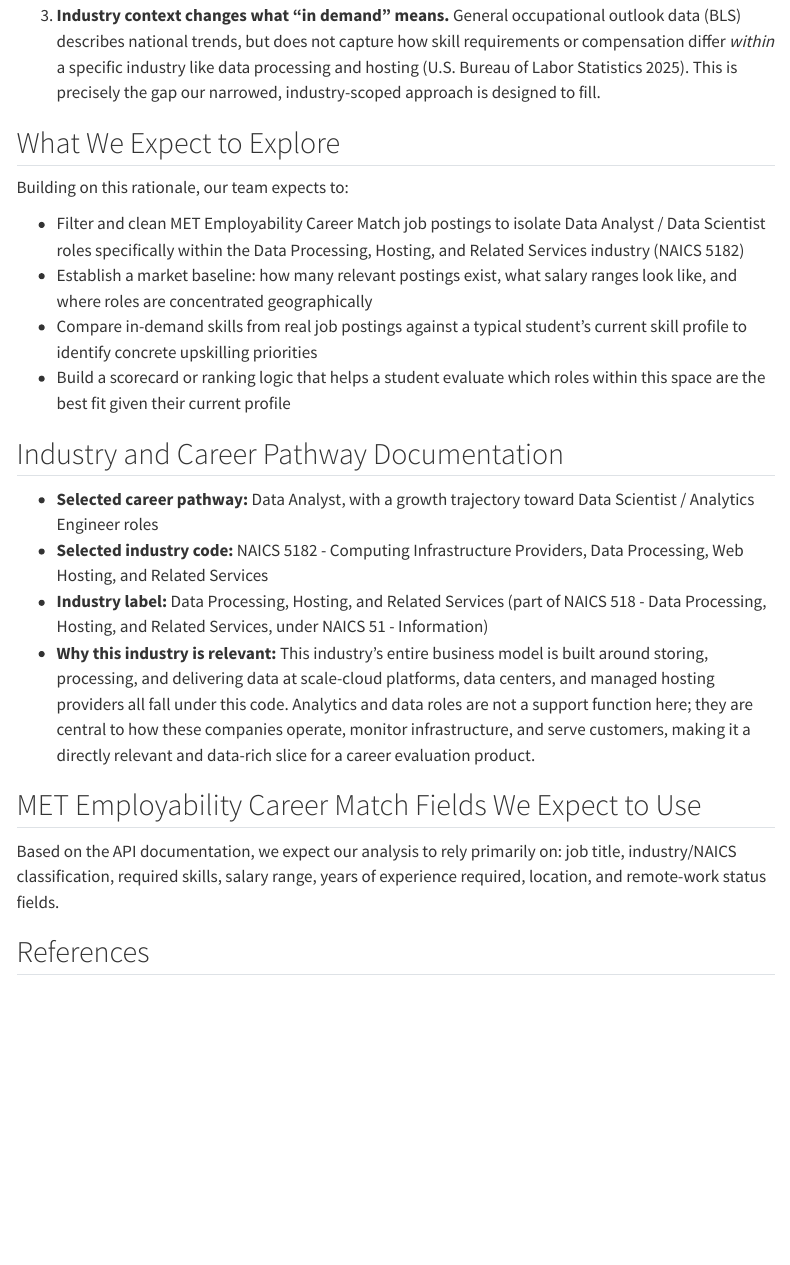
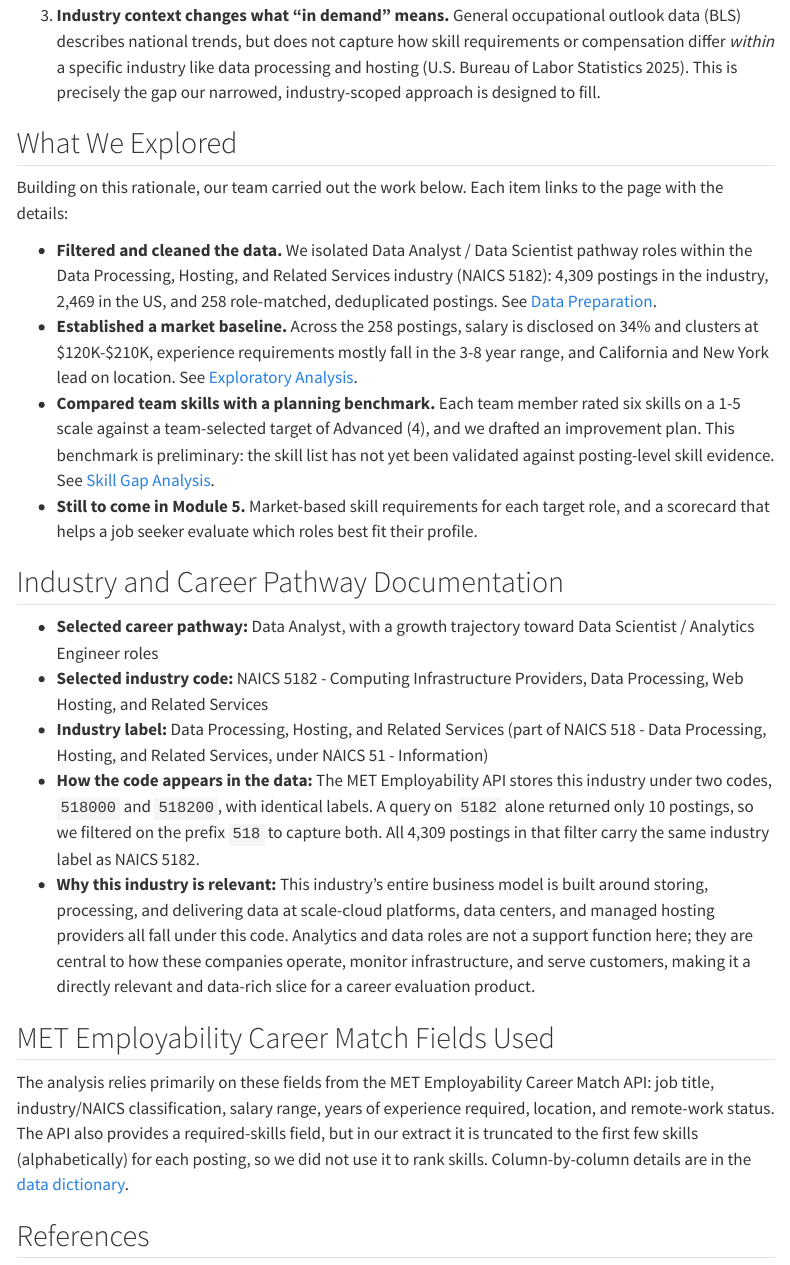
Before and after one commit to mpp66-ctrl/ad688-industry-career-product-group6, a Quarto document (introduction.qmd): the page in a window 1100 px wide, from 1160 px down. Rendered offline with R 4.5, knitr and Pandoc in place of Quarto, with nearby package versions; menus at the side of the page are left out.

Commit message:
Update roadmap, rewrite introduction in past tense, clarify NAICS 518 vs 5182

```diff
--- a/data_preparation.qmd
+++ b/data_preparation.qmd
@@ -15,3 +15,4 @@ cleaning decision below is anchored to our Step 1 scope: the **Data Analyst -> D
 Analytics Engineer** career pathway, inside **NAICS 5182** (Computing Infrastructure Providers,
 Data Processing, Web Hosting, and Related Services).
 
+## Industry Filter: Matching Both NAICS Codes for 5182
--- a/introduction.qmd
+++ b/introduction.qmd
@@ -29,24 +29,25 @@ A review of recent industry and labor-market sources points to a few consistent
 
 3. **Industry context changes what "in demand" means.** General occupational outlook data (BLS) describes national trends, but does not capture how skill requirements or compensation differ *within* a specific industry like data processing and hosting [@bls2025datascientists]. This is precisely the gap our narrowed, industry-scoped approach is designed to fill.
 
-## What We Expect to Explore
+## What We Explored
 
-Building on this rationale, our team expects to:
+Building on this rationale, our team carried out the work below. Each item links to the page with the details:
 
-- Filter and clean MET Employability Career Match job postings to isolate Data Analyst / Data Scientist roles specifically within the Data Processing, Hosting, and Related Services industry (NAICS 5182)
-- Establish a market baseline: how many relevant postings exist, what salary ranges look like, and where roles are concentrated geographically
-- Compare in-demand skills from real job postings against a typical student's current skill profile to identify concrete upskilling priorities
-- Build a scorecard or ranking logic that helps a student evaluate which roles within this space are the best fit given their current profile
+- **Filtered and cleaned the data.** We isolated Data Analyst / Data Scientist pathway roles within the Data Processing, Hosting, and Related Services industry (NAICS 5182): 4,309 postings in the industry, 2,469 in the US, and 258 role-matched, deduplicated postings. See [Data Preparation](data_preparation.qmd).
+- **Established a market baseline.** Across the 258 postings, salary is disclosed on 34% and clusters at $120K-$210K, experience requirements mostly fall in the 3-8 year range, and California and New York lead on location. See [Exploratory Analysis](eda.qmd).
+- **Compared team skills with a planning benchmark.** Each team member rated six skills on a 1-5 scale against a team-selected target of Advanced (4), and we drafted an improvement plan. This benchmark is preliminary: the skill list has not yet been validated against posting-level skill evidence. See [Skill Gap Analysis](skill_gap_analysis.qmd).
+- **Still to come in Module 5.** Market-based skill requirements for each target role, and a scorecard that helps a job seeker evaluate which roles best fit their profile.
 
 ## Industry and Career Pathway Documentation
 
 - **Selected career pathway:** Data Analyst, with a growth trajectory toward Data Scientist / Analytics Engineer roles
 - **Selected industry code:** NAICS 5182 - Computing Infrastructure Providers, Data Processing, Web Hosting, and Related Services
 - **Industry label:** Data Processing, Hosting, and Related Services (part of NAICS 518 - Data Processing, Hosting, and Related Services, under NAICS 51 - Information)
+- **How the code appears in the data:** The MET Employability API stores this industry under two codes, `518000` and `518200`, with identical labels. A query on `5182` alone returned only 10 postings, so we filtered on the prefix `518` to capture both. All 4,309 postings in that filter carry the same industry label as NAICS 5182.
 - **Why this industry is relevant:** This industry's entire business model is built around storing, processing, and delivering data at scale-cloud platforms, data centers, and managed hosting providers all fall under this code. Analytics and data roles are not a support function here; they are central to how these companies operate, monitor infrastructure, and serve customers, making it a directly relevant and data-rich slice for a career evaluation product.
 
-## MET Employability Career Match Fields We Expect to Use
+## MET Employability Career Match Fields Used
 
-Based on the API documentation, we expect our analysis to rely primarily on: job title, industry/NAICS classification, required skills, salary range, years of experience required, location, and remote-work status fields.
+The analysis relies primarily on these fields from the MET Employability Career Match API: job title, industry/NAICS classification, salary range, years of experience required, location, and remote-work status. The API also provides a required-skills field, but in our extract it is truncated to the first few skills (alphabetically) for each posting, so we did not use it to rank skills. Column-by-column details are in the [data dictionary](data/processed/data_dictionary.md).
 
 ## References
```
Also changed, not shown: index.qmd (+4 -4 lines), data_preparation.qmd (5 more changed lines).
